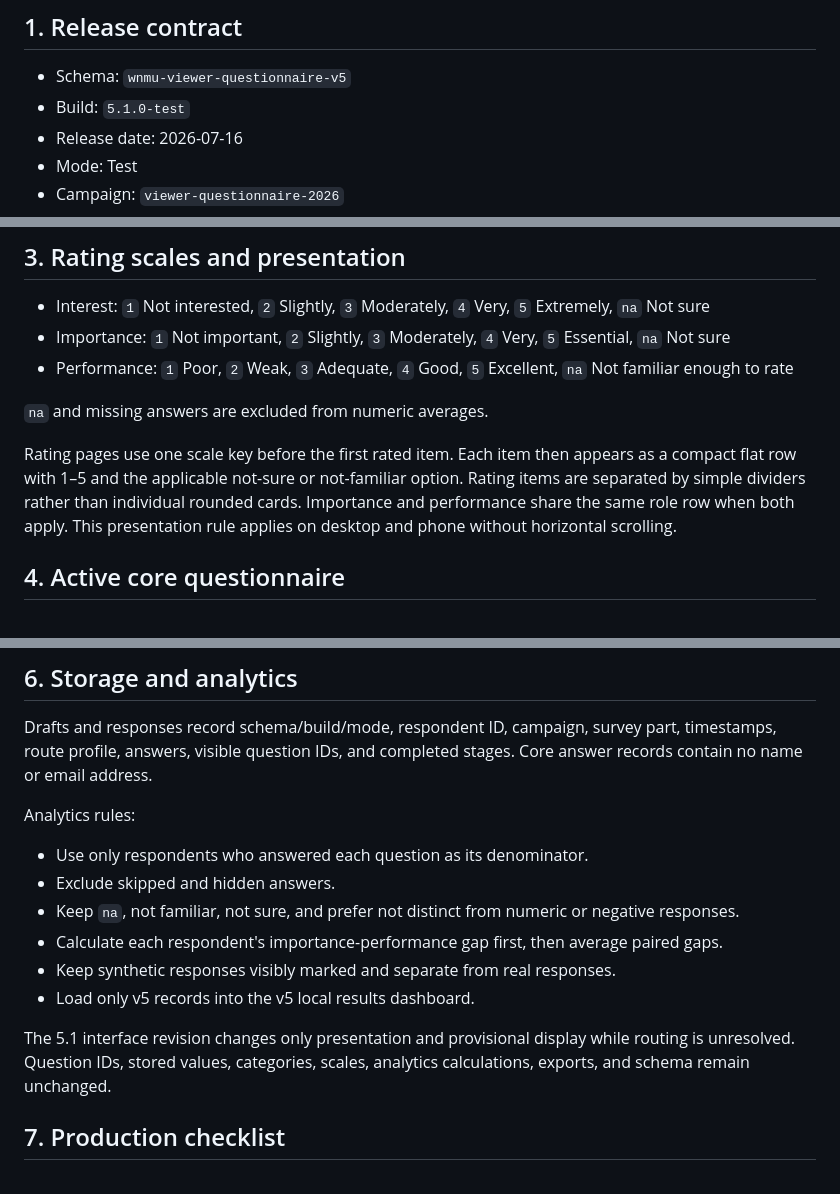
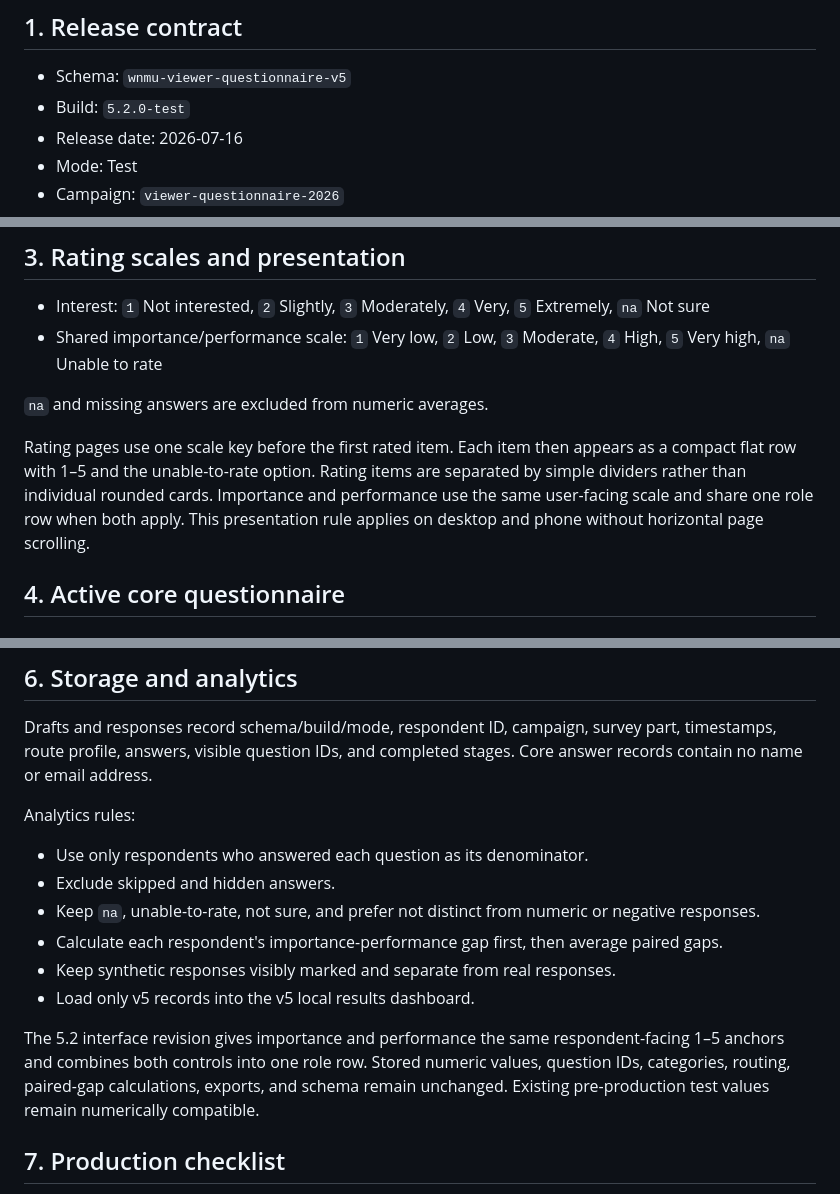
Before and after one commit to tpoirier1969/WNMUSurvey, a Markdown page: QUESTIONNAIRE_SPEC.md, 3 parts joined by grey strips. Drawn GitHub-style.

Commit message:
Document shared importance-performance scale and combined role row

```diff
--- a/QUESTIONNAIRE_SPEC.md
+++ b/QUESTIONNAIRE_SPEC.md
@@ -3,7 +3,7 @@
 ## 1. Release contract
 
 - Schema: `wnmu-viewer-questionnaire-v5`
-- Build: `5.1.0-test`
+- Build: `5.2.0-test`
 - Release date: 2026-07-16
 - Mode: Test
 - Campaign: `viewer-questionnaire-2026`
@@ -30,12 +30,11 @@ Hidden answers may remain in a draft so they can reappear if routing changes, bu
 ## 3. Rating scales and presentation
 
 - Interest: `1` Not interested, `2` Slightly, `3` Moderately, `4` Very, `5` Extremely, `na` Not sure
-- Importance: `1` Not important, `2` Slightly, `3` Moderately, `4` Very, `5` Essential, `na` Not sure
-- Performance: `1` Poor, `2` Weak, `3` Adequate, `4` Good, `5` Excellent, `na` Not familiar enough to rate
+- Shared importance/performance scale: `1` Very low, `2` Low, `3` Moderate, `4` High, `5` Very high, `na` Unable to rate
 
 `na` and missing answers are excluded from numeric averages.
 
-Rating pages use one scale key before the first rated item. Each item then appears as a compact flat row with 1–5 and the applicable not-sure or not-familiar option. Rating items are separated by simple dividers rather than individual rounded cards. Importance and performance share the same role row when both apply. This presentation rule applies on desktop and phone without horizontal scrolling.
+Rating pages use one scale key before the first rated item. Each item then appears as a compact flat row with 1–5 and the unable-to-rate option. Rating items are separated by simple dividers rather than individual rounded cards. Importance and performance use the same user-facing scale and share one role row when both apply. This presentation rule applies on desktop and phone without horizontal page scrolling.
 
 ## 4. Active core questionnaire
 
@@ -158,12 +157,12 @@ Analytics rules:
 
 - Use only respondents who answered each question as its denominator.
 - Exclude skipped and hidden answers.
-- Keep `na`, not familiar, not sure, and prefer not distinct from numeric or negative responses.
+- Keep `na`, unable-to-rate, not sure, and prefer not distinct from numeric or negative responses.
 - Calculate each respondent's importance-performance gap first, then average paired gaps.
 - Keep synthetic responses visibly marked and separate from real responses.
 - Load only v5 records into the v5 local results dashboard.
 
-The 5.1 interface revision changes only presentation and provisional display while routing is unresolved. Question IDs, stored values, categories, scales, analytics calculations, exports, and schema remain unchanged.
+The 5.2 interface revision gives importance and performance the same respondent-facing 1–5 anchors and combines both controls into one role row. Stored numeric values, question IDs, categories, routing, paired-gap calculations, exports, and schema remain unchanged. Existing pre-production test values remain numerically compatible.
 
 ## 7. Production checklist
 
```
Also changed, not shown: other parts of QUESTIONNAIRE_SPEC.md (+1 -1 lines).
